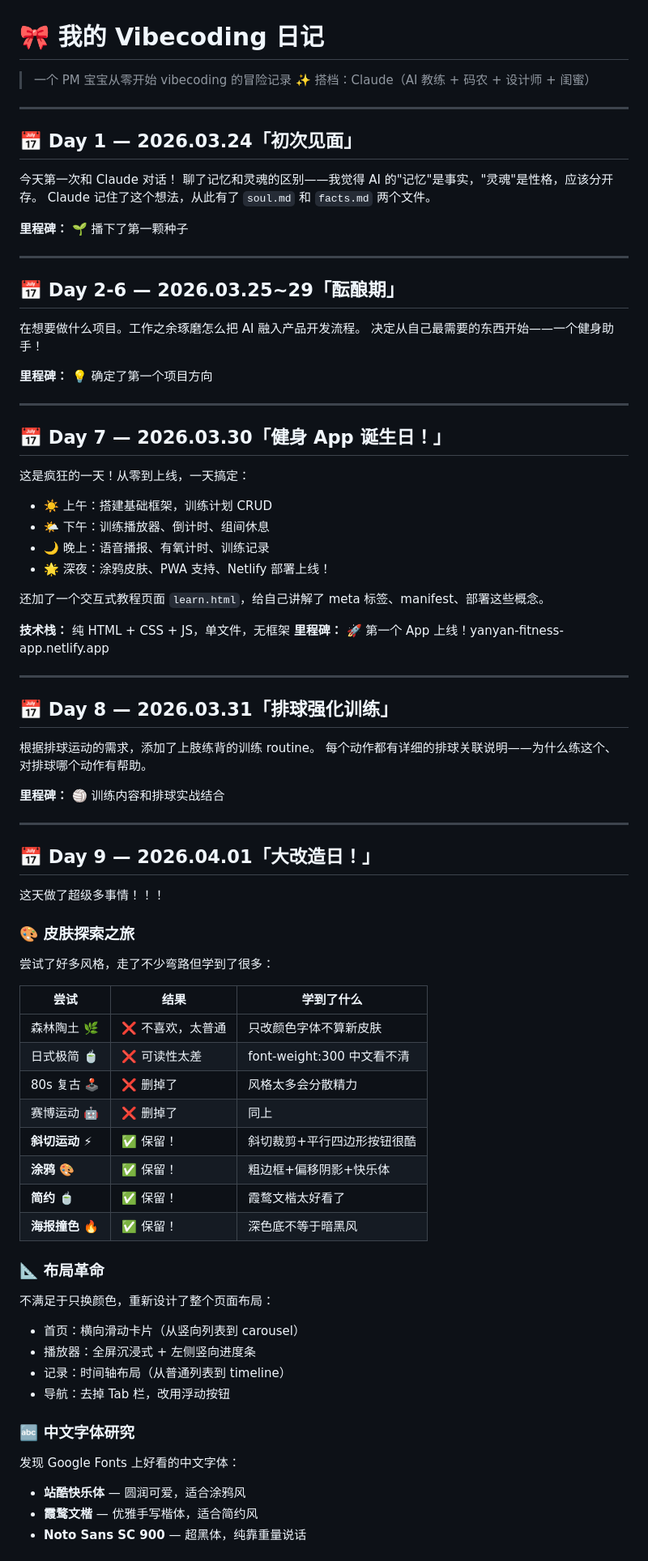
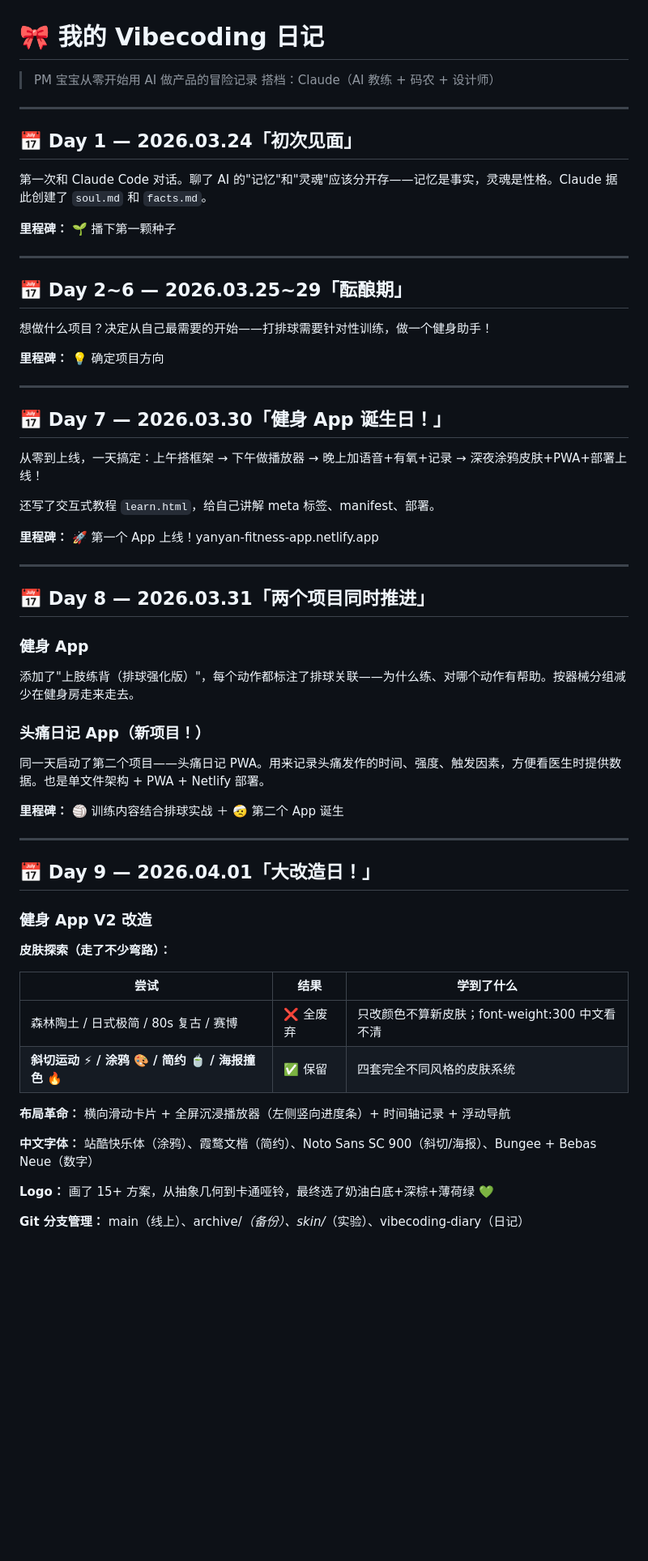
Before and after one commit to yanyan12125/fitness-app, a Markdown page: vibecoding-diary.md, the part around one of its changes. Shown at 81% size. Rendered like a GitHub page; blank space fills up the shorter version.

Commit message:
日记整合头痛日记项目，整体精简
Co-Authored-By: Claude Opus 4.6 (1M context) <noreply@anthropic.com>

```diff
--- a/vibecoding-diary.md
+++ b/vibecoding-diary.md
@@ -1,85 +1,64 @@
 # 🎀 我的 Vibecoding 日记
 
-> 一个 PM 宝宝从零开始 vibecoding 的冒险记录 ✨
-> 搭档：Claude（AI 教练 + 码农 + 设计师 + 闺蜜）
+> PM 宝宝从零开始用 AI 做产品的冒险记录
+> 搭档：Claude（AI 教练 + 码农 + 设计师）
 
 ---
 
 ## 📅 Day 1 — 2026.03.24「初次见面」
 
-今天第一次和 Claude 对话！
-聊了记忆和灵魂的区别——我觉得 AI 的"记忆"是事实，"灵魂"是性格，应该分开存。
-Claude 记住了这个想法，从此有了 `soul.md` 和 `facts.md` 两个文件。
+第一次和 Claude Code 对话。聊了 AI 的"记忆"和"灵魂"应该分开存——记忆是事实，灵魂是性格。Claude 据此创建了 `soul.md` 和 `facts.md`。
 
-**里程碑：** 🌱 播下了第一颗种子
+**里程碑：** 🌱 播下第一颗种子
 
 ---
 
-## 📅 Day 2-6 — 2026.03.25~29「酝酿期」
+## 📅 Day 2~6 — 2026.03.25~29「酝酿期」
 
-在想要做什么项目。工作之余琢磨怎么把 AI 融入产品开发流程。
-决定从自己最需要的东西开始——一个健身助手！
+想做什么项目？决定从自己最需要的开始——打排球需要针对性训练，做一个健身助手！
 
-**里程碑：** 💡 确定了第一个项目方向
+**里程碑：** 💡 确定项目方向
 
 ---
 
 ## 📅 Day 7 — 2026.03.30「健身 App 诞生日！」
 
-这是疯狂的一天！从零到上线，一天搞定：
+从零到上线，一天搞定：上午搭框架 → 下午做播放器 → 晚上加语音+有氧+记录 → 深夜涂鸦皮肤+PWA+部署上线！
 
-- ☀️ 上午：搭建基础框架，训练计划 CRUD
-- 🌤️ 下午：训练播放器、倒计时、组间休息
-- 🌙 晚上：语音播报、有氧计时、训练记录
-- 🌟 深夜：涂鸦皮肤、PWA 支持、Netlify 部署上线！
+还写了交互式教程 `learn.html`，给自己讲解 meta 标签、manifest、部署。
 
-还加了一个交互式教程页面 `learn.html`，给自己讲解了 meta 标签、manifest、部署这些概念。
-
-**技术栈：** 纯 HTML + CSS + JS，单文件，无框架
 **里程碑：** 🚀 第一个 App 上线！yanyan-fitness-app.netlify.app
 
 ---
 
-## 📅 Day 8 — 2026.03.31「排球强化训练」
+## 📅 Day 8 — 2026.03.31「两个项目同时推进」
 
-根据排球运动的需求，添加了上肢练背的训练 routine。
-每个动作都有详细的排球关联说明——为什么练这个、对排球哪个动作有帮助。
+### 健身 App
+添加了"上肢练背（排球强化版）"，每个动作都标注了排球关联——为什么练、对哪个动作有帮助。按器械分组减少在健身房走来走去。
 
-**里程碑：** 🏐 训练内容和排球实战结合
+### 头痛日记 App（新项目！）
+同一天启动了第二个项目——头痛日记 PWA。用来记录头痛发作的时间、强度、触发因素，方便看医生时提供数据。也是单文件架构 + PWA + Netlify 部署。
+
+**里程碑：** 🏐 训练内容结合排球实战 ＋ 🤕 第二个 App 诞生
 
 ---
 
 ## 📅 Day 9 — 2026.04.01「大改造日！」
 
-这天做了超级多事情！！！
+### 健身 App V2 改造
 
-### 🎨 皮肤探索之旅
-
-尝试了好多风格，走了不少弯路但学到了很多：
+**皮肤探索（走了不少弯路）：**
 
 | 尝试 | 结果 | 学到了什么 |
 |------|------|-----------|
-| 森林陶土 🌿 | ❌ 不喜欢，太普通 | 只改颜色字体不算新皮肤 |
-| 日式极简 🍵 | ❌ 可读性太差 | font-weight:300 中文看不清 |
-| 80s 复古 🕹️ | ❌ 删掉了 | 风格太多会分散精力 |
-| 赛博运动 🤖 | ❌ 删掉了 | 同上 |
-| **斜切运动 ⚡** | ✅ 保留！ | 斜切裁剪+平行四边形按钮很酷 |
-| **涂鸦 🎨** | ✅ 保留！ | 粗边框+偏移阴影+快乐体 |
-| **简约 🍵** | ✅ 保留！ | 霞鹜文楷太好看了 |
-| **海报撞色 🔥** | ✅ 保留！ | 深色底不等于暗黑风 |
+| 森林陶土 / 日式极简 / 80s 复古 / 赛博 | ❌ 全废弃 | 只改颜色不算新皮肤；font-weight:300 中文看不清 |
+| **斜切运动 ⚡ / 涂鸦 🎨 / 简约 🍵 / 海报撞色 🔥** | ✅ 保留 | 四套完全不同风格的皮肤系统 |
 
-### 📐 布局革命
+**布局革命：** 横向滑动卡片 + 全屏沉浸播放器（左侧竖向进度条）+ 时间轴记录 + 浮动导航
 
-不满足于只换颜色，重新设计了整个页面布局：
-- 首页：横向滑动卡片（从竖向列表到 carousel）
-- 播放器：全屏沉浸式 + 左侧竖向进度条
-- 记录：时间轴布局（从普通列表到 timeline）
-- 导航：去掉 Tab 栏，改用浮动按钮
+**中文字体：** 站酷快乐体（涂鸦）、霞鹜文楷（简约）、Noto Sans SC 900（斜切/海报）、Bungee + Bebas Neue（数字）
 
-### 🔤 中文字体研究
+**Logo：** 画了 15+ 方案，从抽象几何到卡通哑铃，最终选了奶油白底+深棕+薄荷绿 💚
 
-发现 Google Fonts 上好看的中文字体：
-- **站酷快乐体** — 圆润可爱，适合涂鸦风
-- **霞鹜文楷** — 优雅手写楷体，适合简约风
-- **Noto Sans SC 900** — 超黑体，纯靠重量说话
+**Git 分支管理：** main（线上）、archive/*（备份）、skin/*（实验）、vibecoding-diary（日记）
 
```
Also changed, not shown: other parts of vibecoding-diary.md (+15 -38 lines).
